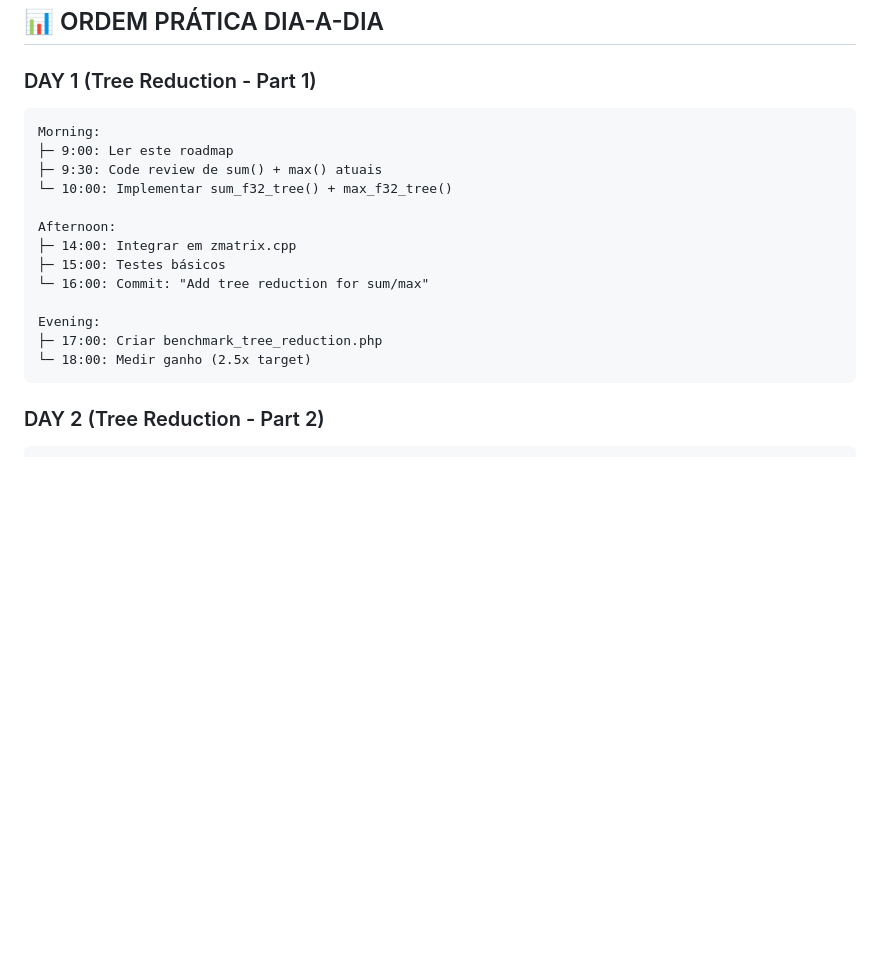
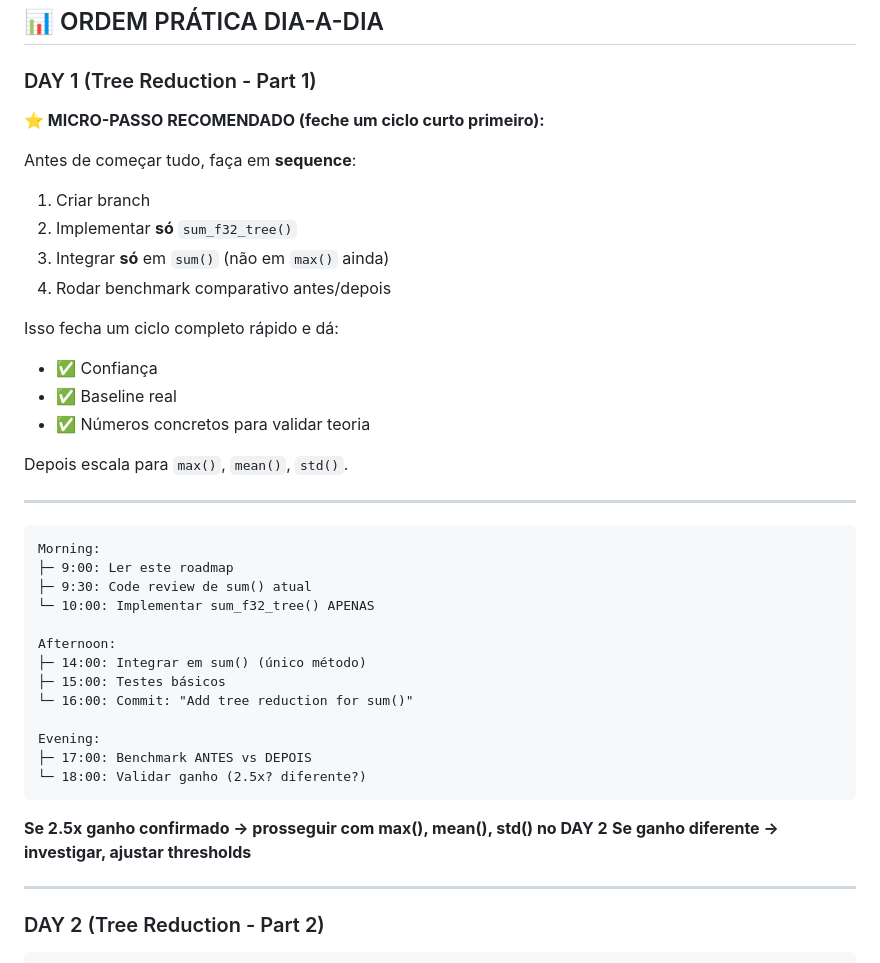
Before and after one commit to webtec3/zmatrix, a Markdown page: otimizar/ROADMAP_PRATICO_IMPLEMENTACAO.md, the part around one of its changes. Drawn GitHub-style; blank space fills up the shorter version.

````diff
--- a/otimizar/ROADMAP_PRATICO_IMPLEMENTACAO.md
+++ b/otimizar/ROADMAP_PRATICO_IMPLEMENTACAO.md
@@ -661,21 +697,43 @@ if (N > DispatchMetrics::instance().adaptive_parallel_threshold) {
 
 ### DAY 1 (Tree Reduction - Part 1)
 
+**⭐ MICRO-PASSO RECOMENDADO (feche um ciclo curto primeiro):**
+
+Antes de começar tudo, faça em **sequence**:
+1. Criar branch
+2. Implementar **só** `sum_f32_tree()`
+3. Integrar **só** em `sum()` (não em `max()` ainda)
+4. Rodar benchmark comparativo antes/depois
+
+Isso fecha um ciclo completo rápido e dá:
+- ✅ Confiança
+- ✅ Baseline real
+- ✅ Números concretos para validar teoria
+
+Depois escala para `max()`, `mean()`, `std()`.
+
+---
+
 ```
 Morning:
 ├─ 9:00: Ler este roadmap
-├─ 9:30: Code review de sum() + max() atuais
-└─ 10:00: Implementar sum_f32_tree() + max_f32_tree()
+├─ 9:30: Code review de sum() atual
+└─ 10:00: Implementar sum_f32_tree() APENAS
 
 Afternoon:
-├─ 14:00: Integrar em zmatrix.cpp
+├─ 14:00: Integrar em sum() (único método)
 ├─ 15:00: Testes básicos
-└─ 16:00: Commit: "Add tree reduction for sum/max"
+└─ 16:00: Commit: "Add tree reduction for sum()"
 
 Evening:
-├─ 17:00: Criar benchmark_tree_reduction.php
-└─ 18:00: Medir ganho (2.5x target)
+├─ 17:00: Benchmark ANTES vs DEPOIS
+└─ 18:00: Validar ganho (2.5x? diferente?)
 ```
+
+**Se 2.5x ganho confirmado → prosseguir com max(), mean(), std() no DAY 2**
+**Se ganho diferente → investigar, ajustar thresholds**
+
+---
 
 ### DAY 2 (Tree Reduction - Part 2)
 
````
Also changed, not shown: other parts of otimizar/ROADMAP_PRATICO_IMPLEMENTACAO.md (+99 -12 lines).
